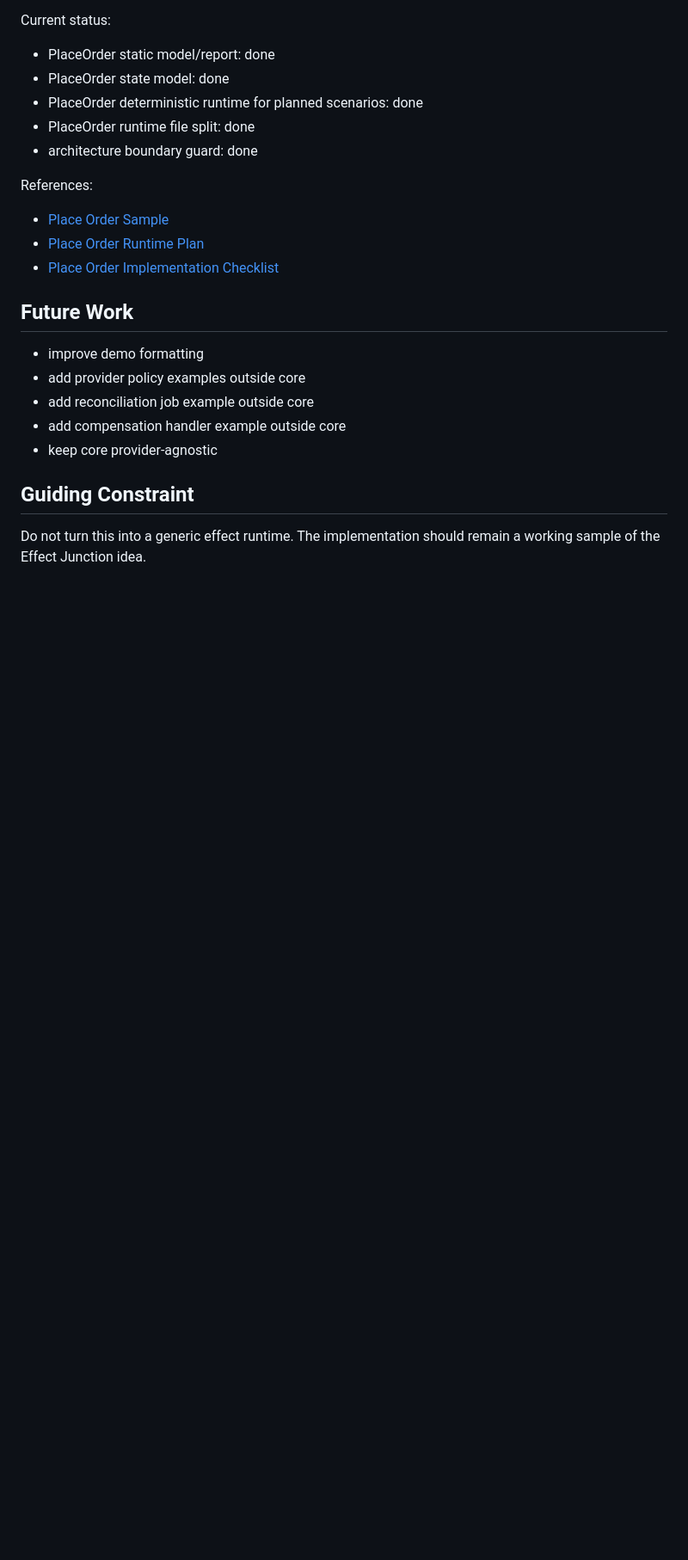
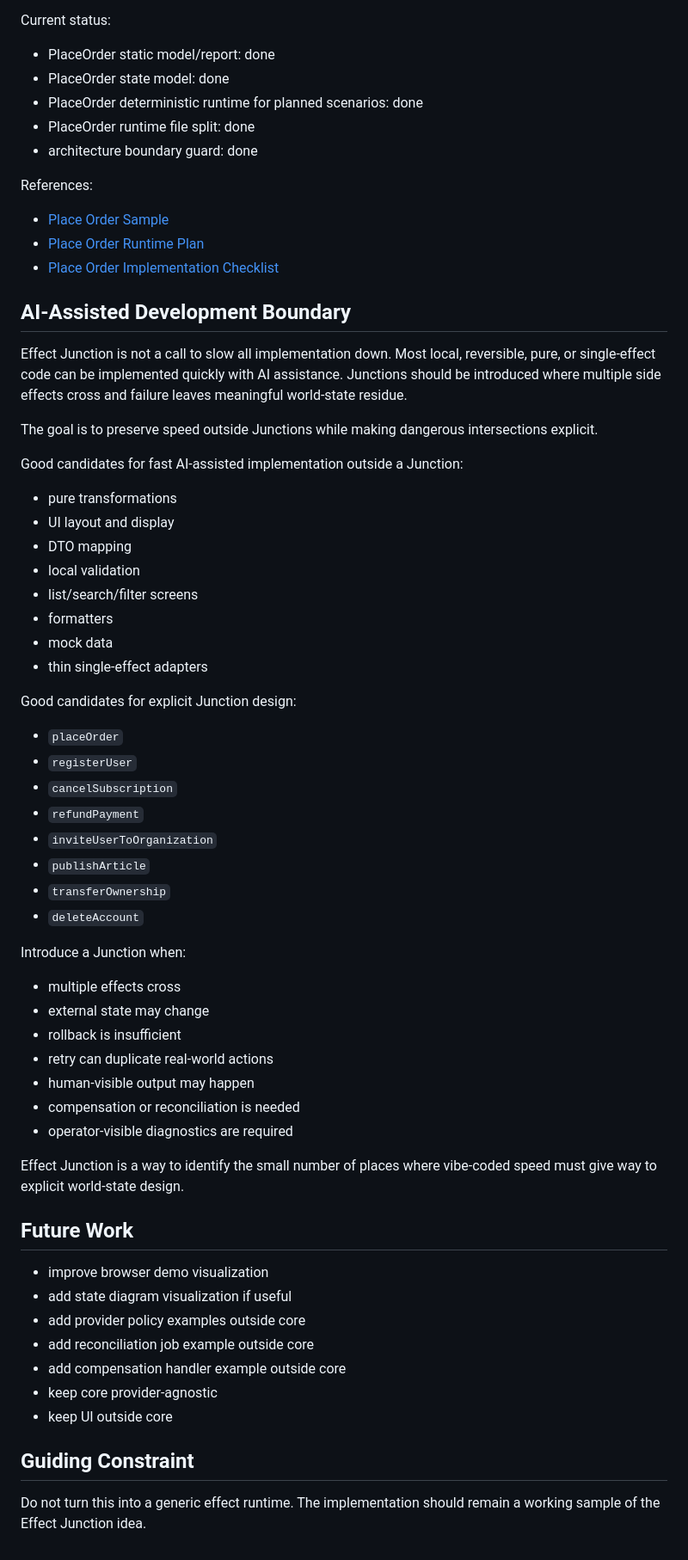
Before and after one commit to hayashikentaro/effect-junction, a Markdown page: docs/08-roadmap.md, the part around the change. Shown at 86% size. GitHub-like rendering; blank space fills up the shorter version.

Commit message:
Document AI-assisted Junction boundary

```diff
--- a/docs/08-roadmap.md
+++ b/docs/08-roadmap.md
@@ -127,13 +127,55 @@ References:
 - [Place Order Runtime Plan](12-place-order-runtime-plan.md)
 - [Place Order Implementation Checklist](13-place-order-implementation-checklist.md)
 
+## AI-Assisted Development Boundary
+
+Effect Junction is not a call to slow all implementation down. Most local, reversible, pure, or single-effect code can be implemented quickly with AI assistance. Junctions should be introduced where multiple side effects cross and failure leaves meaningful world-state residue.
+
+The goal is to preserve speed outside Junctions while making dangerous intersections explicit.
+
+Good candidates for fast AI-assisted implementation outside a Junction:
+
+- pure transformations
+- UI layout and display
+- DTO mapping
+- local validation
+- list/search/filter screens
+- formatters
+- mock data
+- thin single-effect adapters
+
+Good candidates for explicit Junction design:
+
+- `placeOrder`
+- `registerUser`
+- `cancelSubscription`
+- `refundPayment`
+- `inviteUserToOrganization`
+- `publishArticle`
+- `transferOwnership`
+- `deleteAccount`
+
+Introduce a Junction when:
+
+- multiple effects cross
+- external state may change
+- rollback is insufficient
+- retry can duplicate real-world actions
+- human-visible output may happen
+- compensation or reconciliation is needed
+- operator-visible diagnostics are required
+
+Effect Junction is a way to identify the small number of places where vibe-coded speed must give way to explicit world-state design.
+
 ## Future Work
 
-- improve demo formatting
+- improve browser demo visualization
+- add state diagram visualization if useful
 - add provider policy examples outside core
 - add reconciliation job example outside core
 - add compensation handler example outside core
 - keep core provider-agnostic
+- keep UI outside core
 
 ## Guiding Constraint
 
```
Also changed, not shown: docs/14-validation-and-handoff.md (+5 -0 lines).
